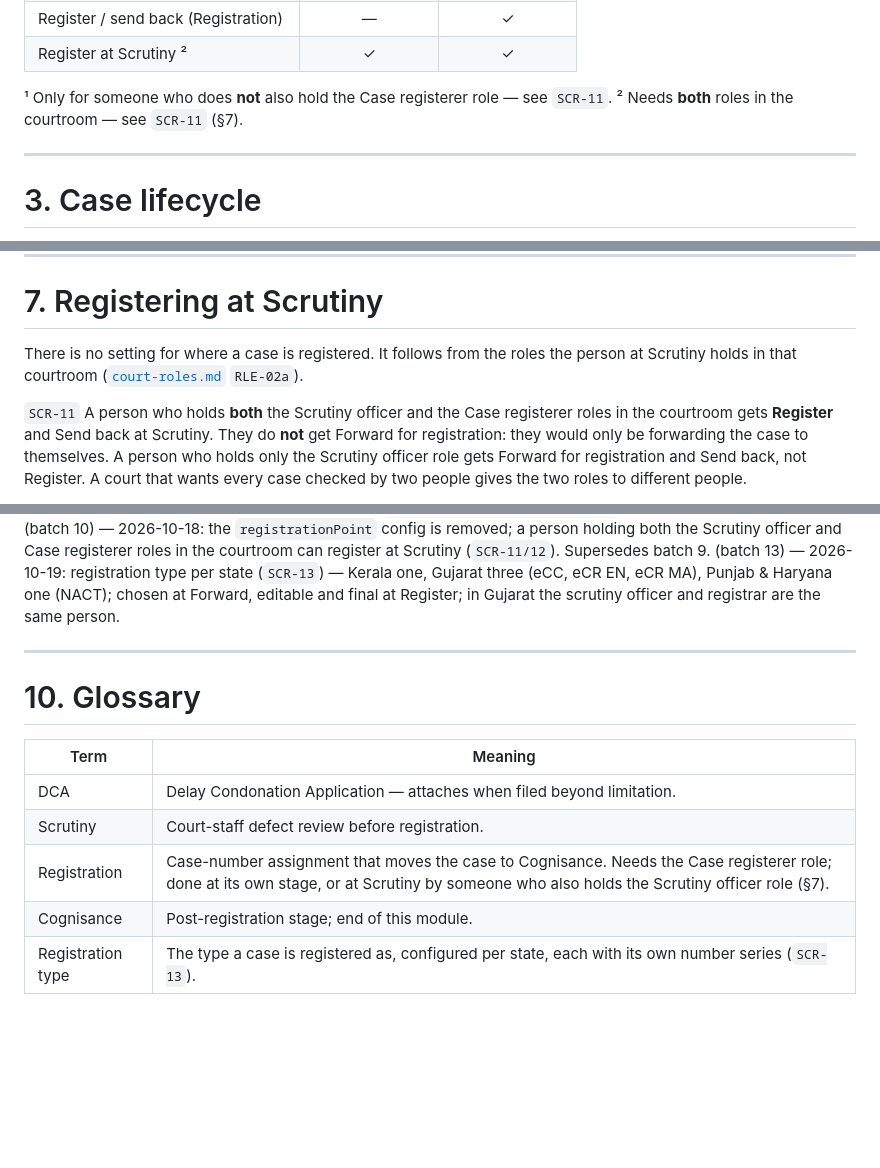
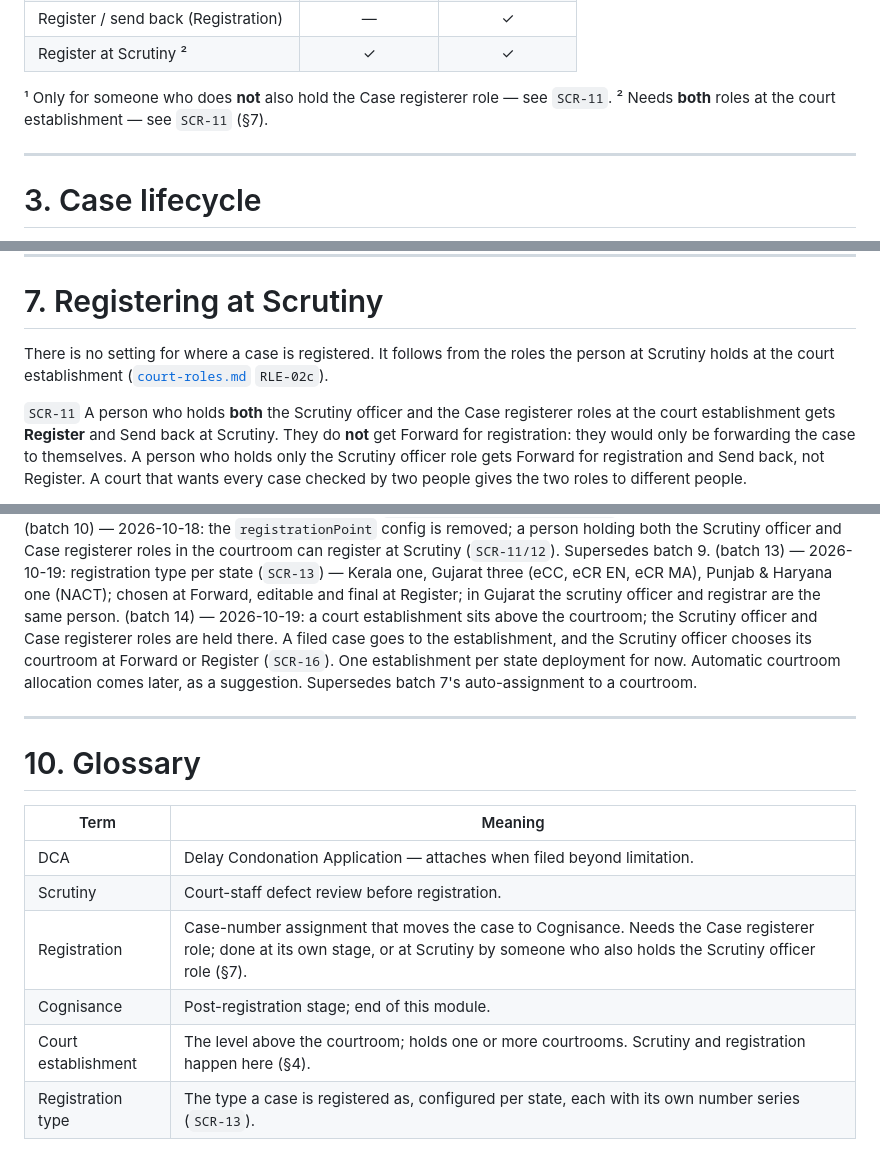
Before and after one commit to pucardotorg/dristi-be, a Markdown page: PRDs/scrutiny-registration-handover.md, 3 parts joined by grey strips. Rendered like a GitHub page; blank space fills up the shorter version.

```diff
--- a/PRDs/scrutiny-registration-handover.md
+++ b/PRDs/scrutiny-registration-handover.md
@@ -57,7 +57,7 @@ predicates and filer permissions are in [`efiling-handover.md`](efiling-handover
 | Register at Scrutiny ² | ✓ | ✓ |
 
 ¹ Only for someone who does **not** also hold the Case registerer role — see `SCR-11`.
-² Needs **both** roles in the courtroom — see `SCR-11` (§7).
+² Needs **both** roles at the court establishment — see `SCR-11` (§7).
 
 ---
 
@@ -277,10 +281,10 @@ practice the case is registered at Scrutiny and the type is chosen once.
 # 7. Registering at Scrutiny
 
 There is no setting for where a case is registered. It follows from the roles the person
-at Scrutiny holds in that courtroom ([`court-roles.md`](court-roles.md) `RLE-02a`).
+at Scrutiny holds at the court establishment ([`court-roles.md`](court-roles.md) `RLE-02c`).
 
-`SCR-11` A person who holds **both** the Scrutiny officer and the Case registerer roles in
-the courtroom gets **Register** and Send back at Scrutiny. They do **not** get Forward
+`SCR-11` A person who holds **both** the Scrutiny officer and the Case registerer roles at
+the court establishment gets **Register** and Send back at Scrutiny. They do **not** get Forward
 for registration: they would only be forwarding the case to themselves. A person who holds only the Scrutiny
 officer role gets Forward for registration and Send back, not Register. A court that wants
 every case checked by two people gives the two roles to different people.
@@ -376,6 +380,11 @@ the Scrutiny officer and Case registerer roles in the courtroom can register at
 (batch 13) — 2026-10-19: registration type per state (`SCR-13`) — Kerala one, Gujarat
 three (eCC, eCR EN, eCR MA), Punjab & Haryana one (NACT); chosen at Forward, editable and
 final at Register; in Gujarat the scrutiny officer and registrar are the same person.
+(batch 14) — 2026-10-19: a court establishment sits above the courtroom; the Scrutiny
+officer and Case registerer roles are held there. A filed case goes to the establishment,
+and the Scrutiny officer chooses its courtroom at Forward or Register (`SCR-16`). One
+establishment per state deployment for now. Automatic courtroom allocation comes later,
+as a suggestion. Supersedes batch 7's auto-assignment to a courtroom.
 
 ---
 
@@ -387,4 +396,5 @@ final at Register; in Gujarat the scrutiny officer and registrar are the same pe
 | Scrutiny | Court-staff defect review before registration. |
 | Registration | Case-number assignment that moves the case to Cognisance. Needs the Case registerer role; done at its own stage, or at Scrutiny by someone who also holds the Scrutiny officer role (§7). |
 | Cognisance | Post-registration stage; end of this module. |
+| Court establishment | The level above the courtroom; holds one or more courtrooms. Scrutiny and registration happen here (§4). |
 | Registration type | The type a case is registered as, configured per state, each with its own number series (`SCR-13`). |
```
Also changed, not shown: other parts of PRDs/scrutiny-registration-handover.md (+34 -30 lines), PRDs/account-creation-handover.md (+22 -13 lines), PRDs/court-roles.md (+8 -7 lines).
